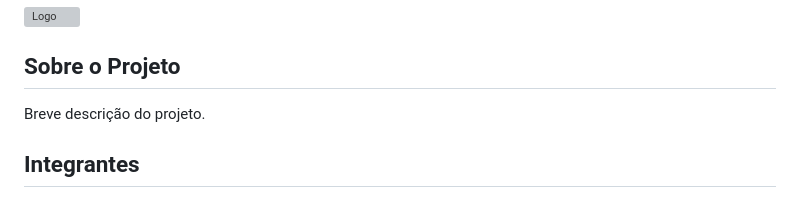
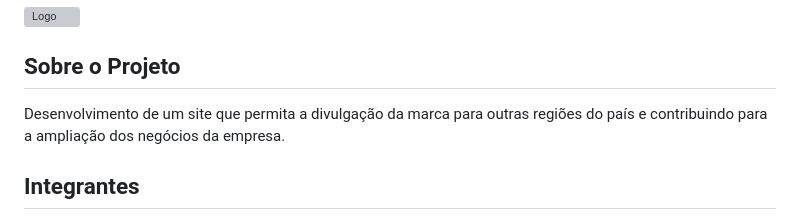
Before and after one commit to renatajamile/MaximusCamisaria, a Markdown page: README.md, the part around the change. Drawn GitHub-style; grey boxes are pictures that could not be loaded.

Commit message:
sobre o projeto

```diff
--- a/README.md
+++ b/README.md
@@ -4,7 +4,7 @@
 
 ## Sobre o Projeto
 
-Breve descrição do projeto.
+Desenvolvimento de um site que permita a divulgação da marca para outras regiões do país e contribuindo para a ampliação dos negócios da empresa.
 
 ## Integrantes
 
```
